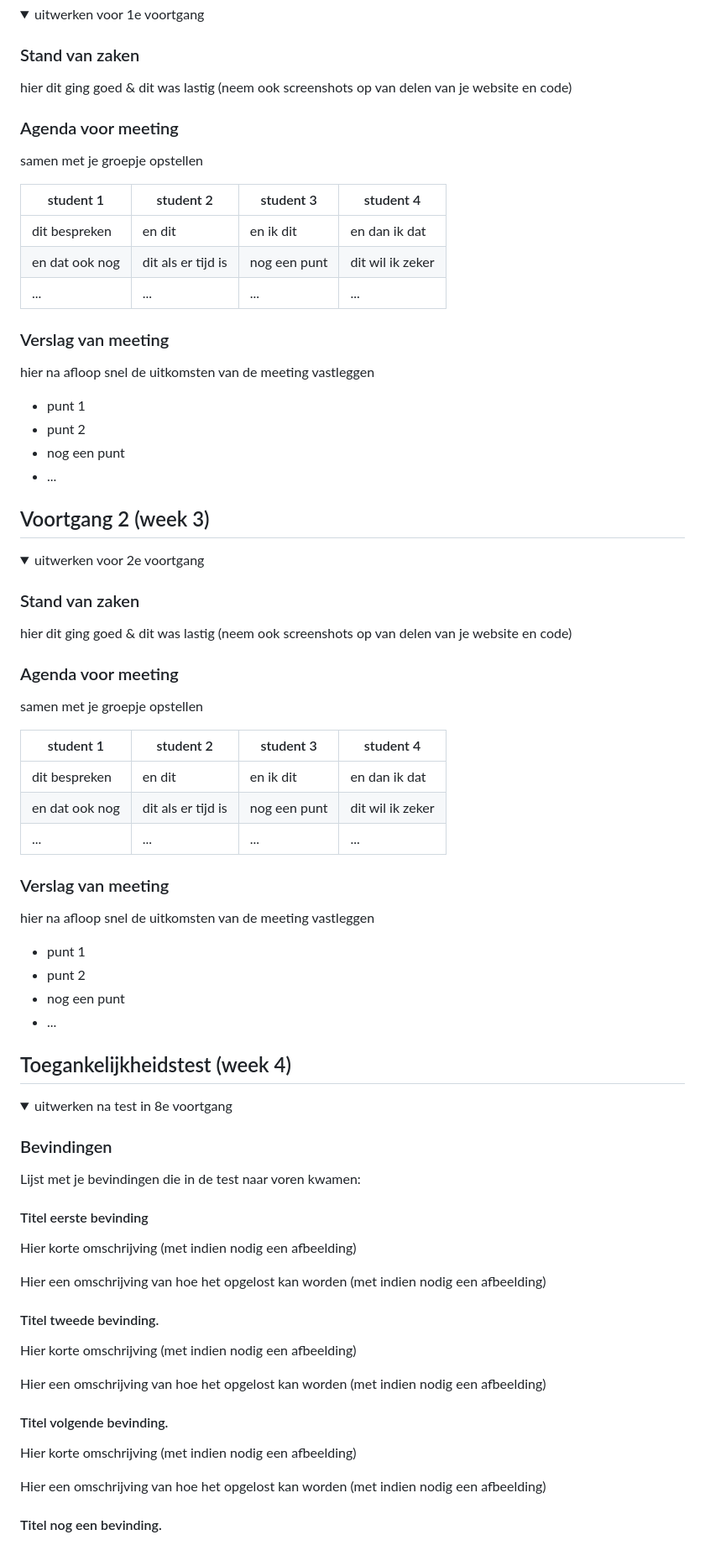
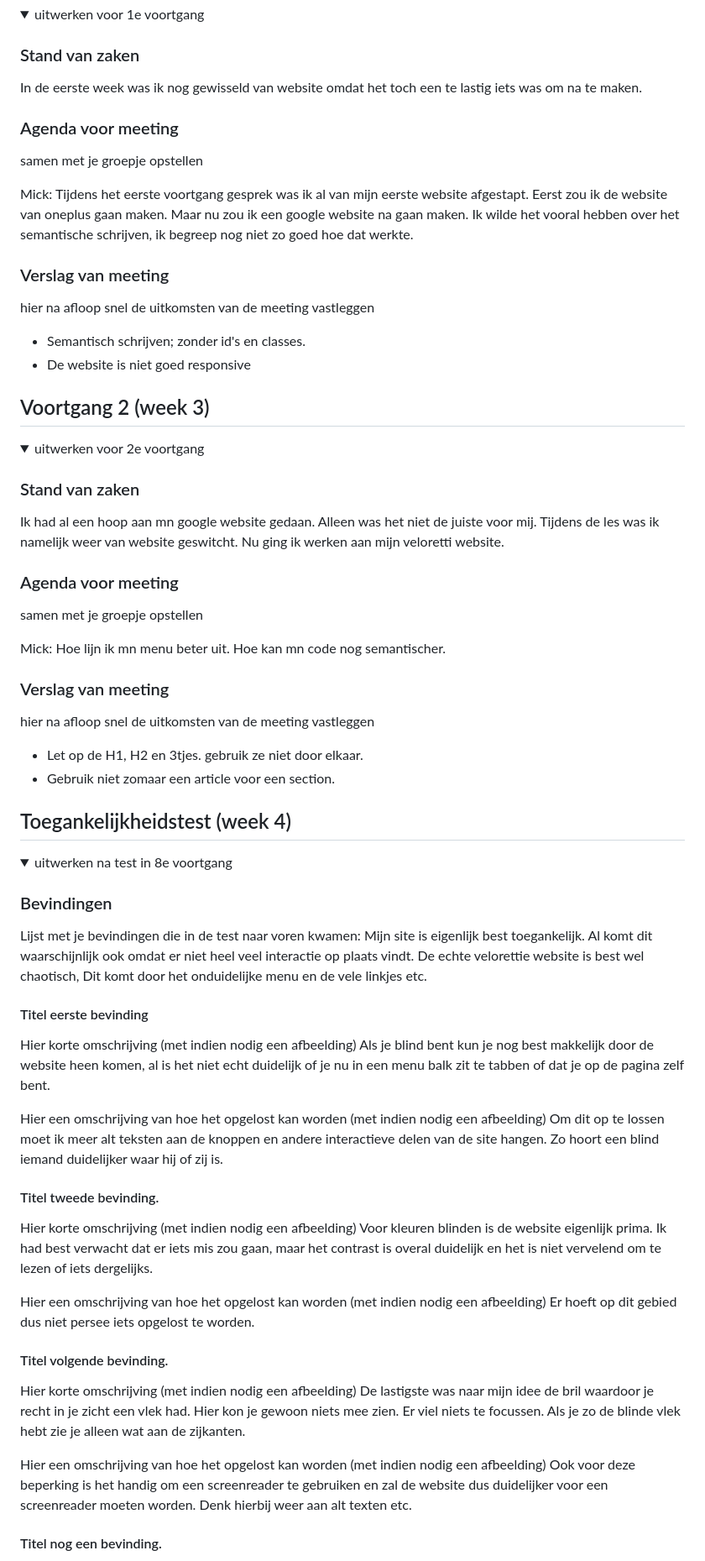
Before and after one commit to MickOostLievense/frontEnd, a Markdown page: README.md, the part around the change printed below. Shown: that part at 84% size. GitHub-like rendering; folded sections open.

```diff
--- a/README.md
+++ b/README.md
@@ -78,26 +78,20 @@ hier de naam van de pagina
 <summary>uitwerken voor 1e voortgang</summary>
 
 ### Stand van zaken
-hier dit ging goed & dit was lastig (neem ook screenshots op van delen van je website en code)
+In de eerste week was ik nog gewisseld van website omdat het toch een te lastig iets was om na te maken.
 
 
 ### Agenda voor meeting
 samen met je groepje opstellen
 
-| student 1      | student 2          | student 3    | student 4        |
-| ---            | ---                | ---          | ---              |
-| dit bespreken  | en dit             | en ik dit    | en dan ik dat    |
-| en dat ook nog | dit als er tijd is | nog een punt | dit wil ik zeker |
-| ...            | ...                | ...          | ...              |
+Mick: Tijdens het eerste voortgang gesprek was ik al van mijn eerste website afgestapt. Eerst zou ik de website van oneplus gaan maken. Maar nu zou ik een google website na gaan maken. Ik wilde het vooral hebben over het semantische schrijven, ik begreep nog niet zo goed hoe dat werkte.
 
 
 ### Verslag van meeting
 hier na afloop snel de uitkomsten van de meeting vastleggen
 
-- punt 1
-- punt 2
-- nog een punt
-- ...
+- Semantisch schrijven; zonder id's en classes.
+- De website is niet goed responsive
 
 </details>
 
@@ -111,26 +105,21 @@ hier na afloop snel de uitkomsten van de meeting vastleggen
 <summary>uitwerken voor 2e voortgang</summary>
 
 ### Stand van zaken
-hier dit ging goed & dit was lastig (neem ook screenshots op van delen van je website en code)
+Ik had al een hoop aan mn google website gedaan. Alleen was het niet de juiste voor mij. Tijdens de les was ik namelijk weer van website geswitcht.
+Nu ging ik werken aan mijn veloretti website.
 
 
 ### Agenda voor meeting
 samen met je groepje opstellen
 
-| student 1      | student 2          | student 3    | student 4        |
-| ---            | ---                | ---          | ---              |
-| dit bespreken  | en dit             | en ik dit    | en dan ik dat    |
-| en dat ook nog | dit als er tijd is | nog een punt | dit wil ik zeker |
-| ...            | ...                | ...          | ...              |
+Mick: Hoe lijn ik mn menu beter uit. Hoe kan mn code nog semantischer.
 
 
 ### Verslag van meeting
 hier na afloop snel de uitkomsten van de meeting vastleggen
 
-- punt 1
-- punt 2
-- nog een punt
-- ...
+- Let op de H1, H2 en 3tjes. gebruik ze niet door elkaar.
+- Gebruik niet zomaar een article voor een section.
 
 </details>
 
@@ -145,24 +134,28 @@ hier na afloop snel de uitkomsten van de meeting vastleggen
 
 ### Bevindingen
 Lijst met je bevindingen die in de test naar voren kwamen:
+Mijn site is eigenlijk best toegankelijk. Al komt dit waarschijnlijk ook omdat er niet heel veel interactie op plaats vindt. De echte velorettie website is best wel chaotisch, Dit komt door het onduidelijke menu en de vele linkjes etc.
 
 #### Titel eerste bevinding
 Hier korte omschrijving (met indien nodig een afbeelding)
+Als je blind bent kun je nog best makkelijk door de website heen komen, al is het niet echt duidelijk of je nu in een menu balk zit te tabben of dat je op de pagina zelf bent.
 
 Hier een omschrijving van hoe het opgelost kan worden (met indien nodig een afbeelding)
-
+Om dit op te lossen moet ik meer alt teksten aan de knoppen en andere interactieve delen van de site hangen. Zo hoort een blind iemand duidelijker waar hij of zij is.
 
 #### Titel tweede bevinding.
 Hier korte omschrijving (met indien nodig een afbeelding)
+Voor kleuren blinden is de website eigenlijk prima. Ik had best verwacht dat er iets mis zou gaan, maar het contrast is overal duidelijk en het is niet vervelend om te lezen of iets dergelijks.
 
 Hier een omschrijving van hoe het opgelost kan worden (met indien nodig een afbeelding)
-
+Er hoeft op dit gebied dus niet persee iets opgelost te worden.
 
 #### Titel volgende bevinding.
 Hier korte omschrijving (met indien nodig een afbeelding)
+De lastigste was naar mijn idee de bril waardoor je recht in je zicht een vlek had. Hier kon je gewoon niets mee zien. Er viel niets te focussen. Als je zo de blinde vlek hebt zie je alleen wat aan de zijkanten.
 
 Hier een omschrijving van hoe het opgelost kan worden (met indien nodig een afbeelding)
-
+Ook voor deze beperking is het handig om een screenreader te gebruiken en zal de website dus duidelijker voor een screenreader moeten worden. Denk hierbij weer aan alt texten etc.
 
 #### Titel nog een bevinding.
 Hier korte omschrijving (met indien nodig een afbeelding)
```
Also changed, not shown: other parts of README.md (+14 -18 lines), images/menu.png (added), images/veloretti.jpg (added), 8 other files.
